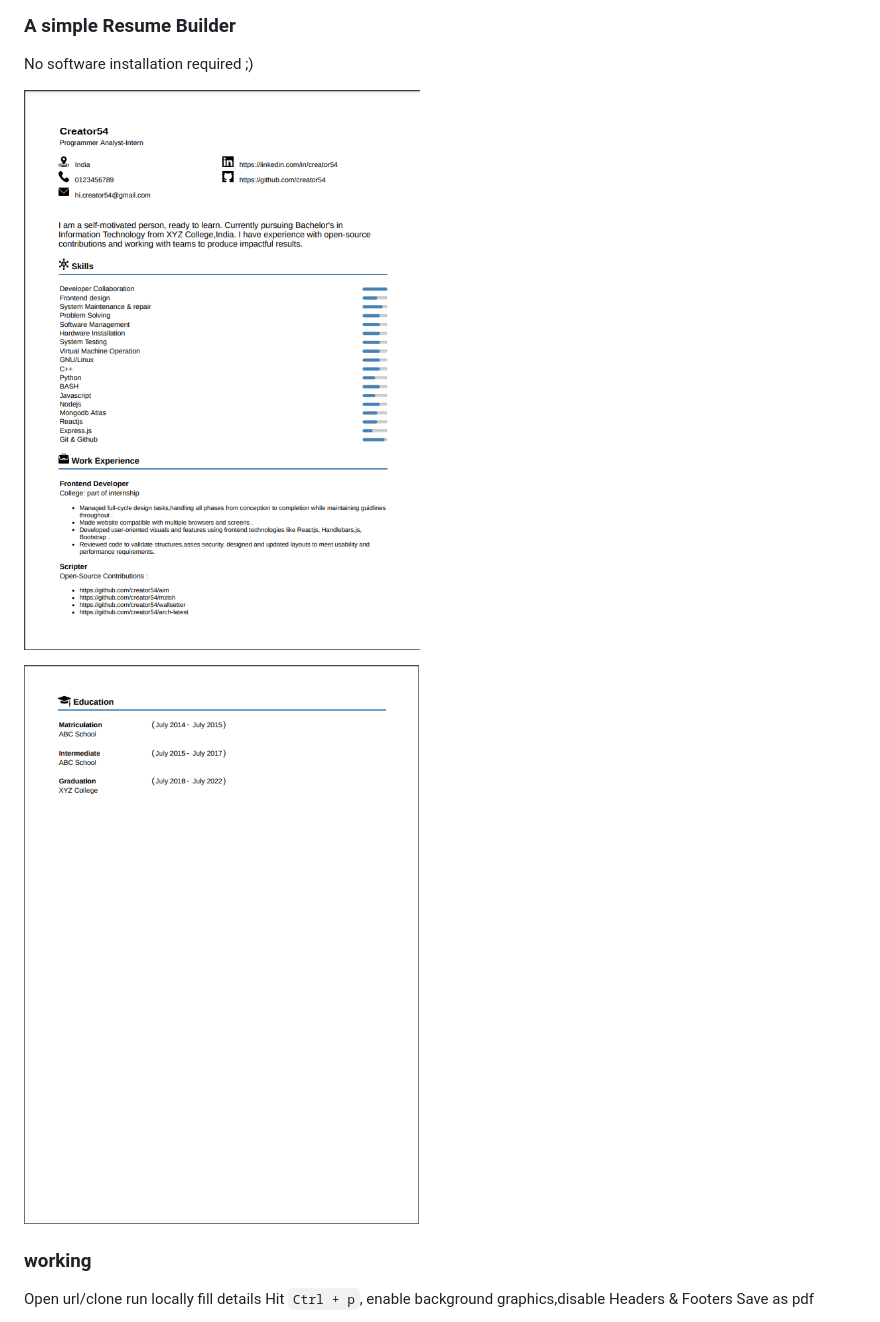
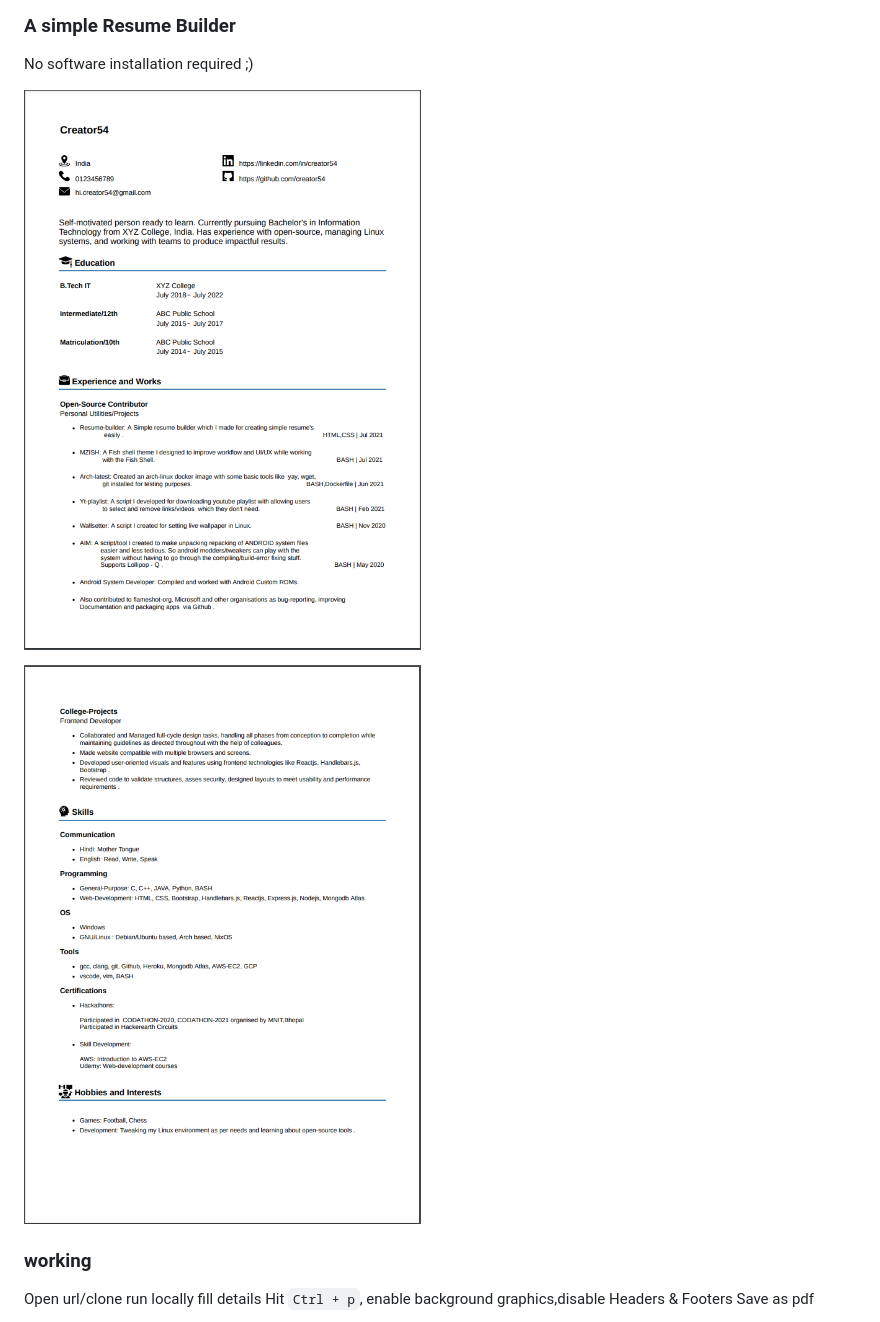
Before and after one commit to Creator54/resume-builder, a Markdown page: README.md, the part around the change. Drawn GitHub-style; pictures changed too: resume-0.jpg, resume-1.png.

```diff
--- a/README.md
+++ b/README.md
@@ -1,9 +1,9 @@
 ### A simple Resume Builder
 No software installation required ;)
 
-![sample resume](https://github.com/Creator54/Resume-builder/blob/main/resume-0.jpg)
+![sample resume](https://github.com/Creator54/Resume-builder/blob/v2/resume-0.jpg)
 
-![sample resume](https://github.com/Creator54/Resume-builder/blob/main/resume-1.png)
+![sample resume](https://github.com/Creator54/Resume-builder/blob/v2/resume-1.png)
 
 ### working
 Open url/clone run locally fill details
```
Also changed, not shown: 2 other files.
